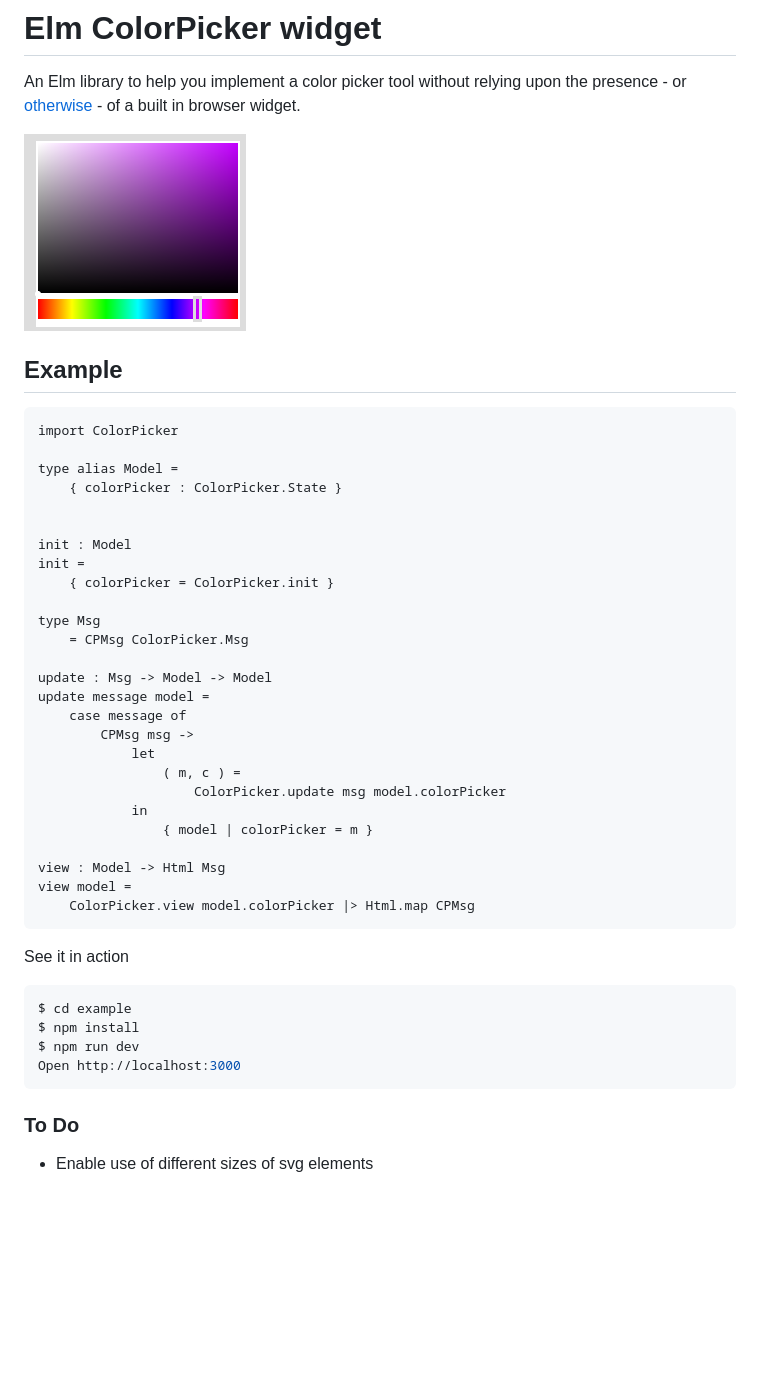
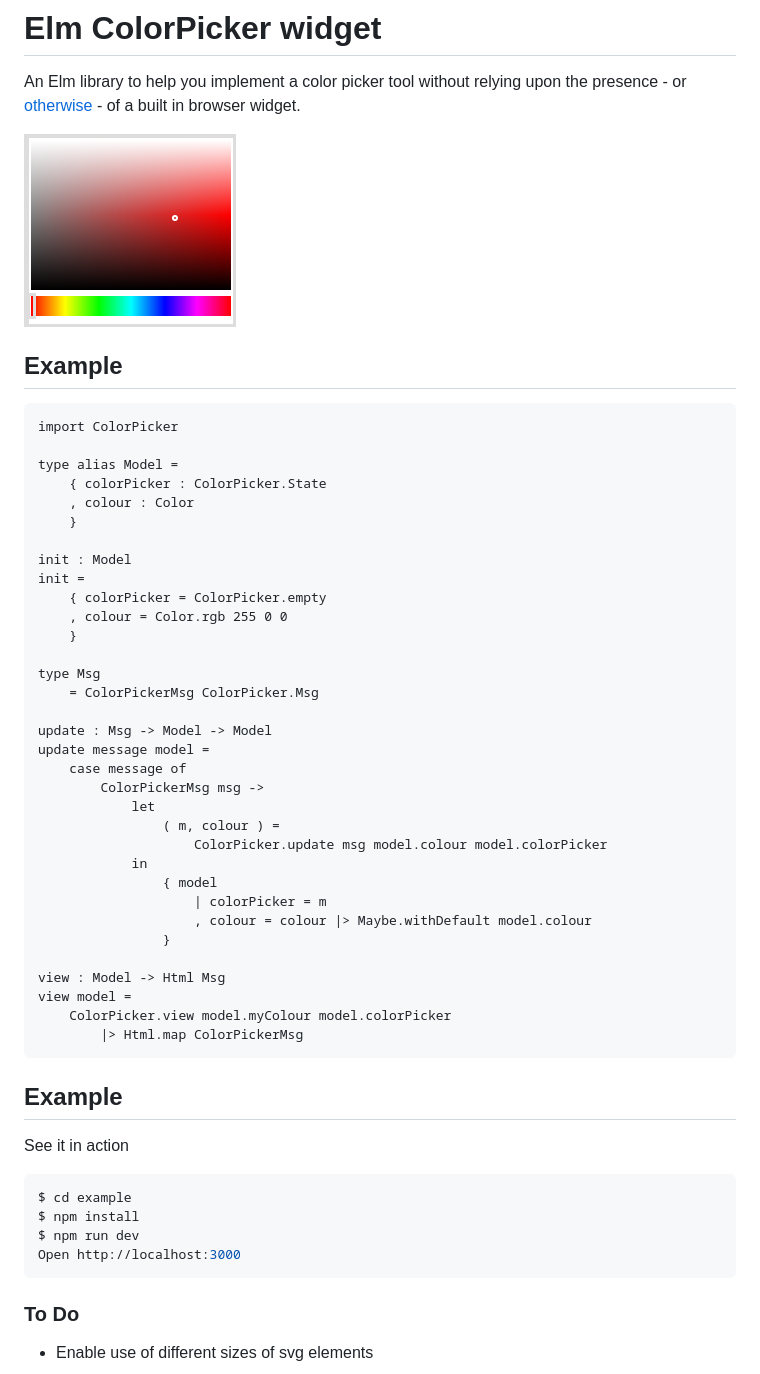
Before and after one commit to simonh1000/elm-colorpicker, a Markdown page: README.md, the part around the change. Drawn GitHub-style; pictures changed too: screenshot.png; blank space fills up the shorter version.

Commit message:
add example

````diff
--- a/README.md
+++ b/README.md
@@ -3,7 +3,6 @@
 An Elm library to help you implement a color picker tool without relying upon the presence - or [otherwise](http://caniuse.com/#feat=input-color) - of a built in browser widget.
 
 <img src="screenshot.png" alt="screen shot">
-
 
 ## Example
 
@@ -11,30 +10,39 @@ An Elm library to help you implement a color picker tool without relying upon th
 import ColorPicker
 
 type alias Model =
-    { colorPicker : ColorPicker.State }
-
+    { colorPicker : ColorPicker.State
+    , colour : Color
+    }
 
 init : Model
 init =
-    { colorPicker = ColorPicker.init }
+    { colorPicker = ColorPicker.empty
+    , colour = Color.rgb 255 0 0
+    }
 
 type Msg
-    = CPMsg ColorPicker.Msg
+    = ColorPickerMsg ColorPicker.Msg
 
 update : Msg -> Model -> Model
 update message model =
     case message of
-        CPMsg msg ->
+        ColorPickerMsg msg ->
             let
-                ( m, c ) =
-                    ColorPicker.update msg model.colorPicker
+                ( m, colour ) =
+                    ColorPicker.update msg model.colour model.colorPicker
             in
-                { model | colorPicker = m }
+                { model
+                    | colorPicker = m
+                    , colour = colour |> Maybe.withDefault model.colour
+                }
 
 view : Model -> Html Msg
 view model =
-    ColorPicker.view model.colorPicker |> Html.map CPMsg
+    ColorPicker.view model.myColour model.colorPicker
+        |> Html.map ColorPickerMsg
 ```
+
+## Example
 
 See it in action
 
@@ -44,8 +52,6 @@ $ npm install
 $ npm run dev
 Open http://localhost:3000
 ```
-
-
 
 ### To Do
 
````
Also changed, not shown: 8 other files.
